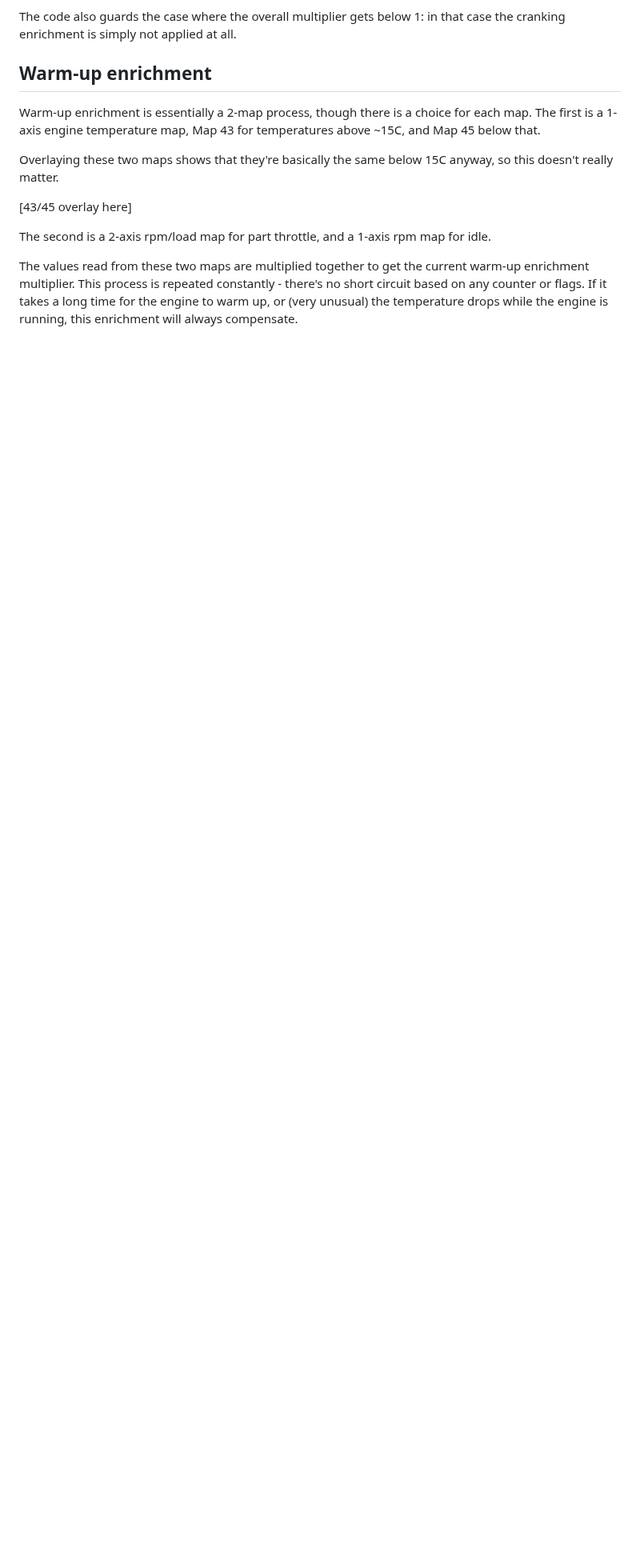
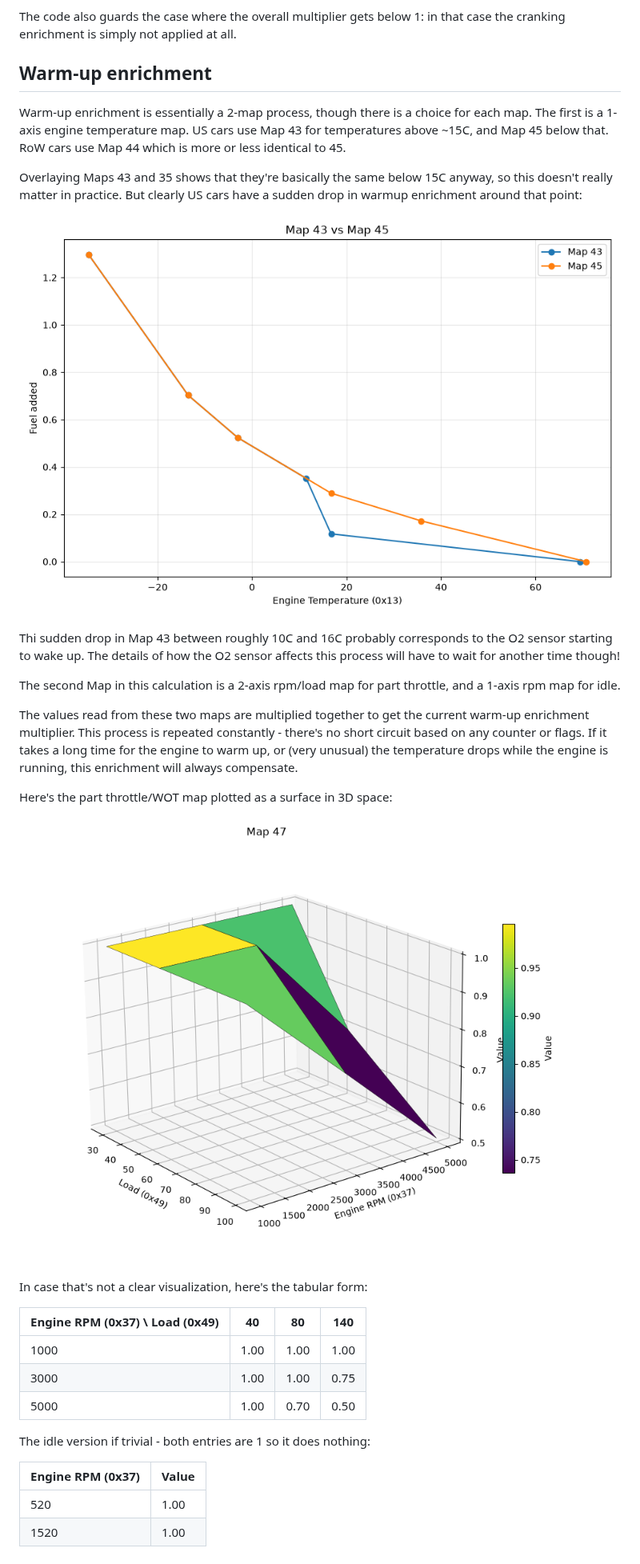
Before and after one commit to jhnbyrn/951-KLR-PAGES, a Markdown page: dme_fuel_enrichments_overview.md, the part around one of its changes. Shown at 80% size. Drawn GitHub-style; pictures changed too: images/dme_fuel_calculation/engine_temp_maps_43_45_overlay_1.png (added), images/dme_fuel_calculation/warmup_map_47_surface_1.png (added); blank space fills up the shorter version.

Commit message:
clean up, add more images

```diff
--- a/dme_fuel_enrichments_overview.md
+++ b/dme_fuel_enrichments_overview.md
@@ -110,12 +132,34 @@ The code also guards the case where the overall multiplier gets below 1: in that
 
 ## Warm-up enrichment
 
-Warm-up enrichment is essentially a 2-map process, though there is a choice for each map. The first is a 1-axis engine temperature map, Map 43 for temperatures above ~15C, and Map 45 below that.
+Warm-up enrichment is essentially a 2-map process, though there is a choice for each map. The first is a 1-axis engine temperature map. US cars use Map 43 for temperatures above ~15C, and Map 45 below that. RoW cars use Map 44 which is more or less identical to 45.
 
-Overlaying these two maps shows that they're basically the same below 15C anyway, so this doesn't really matter.
+Overlaying Maps 43 and 35 shows that they're basically the same below 15C anyway, so this doesn't really matter in practice. But clearly US cars have a sudden drop in warmup enrichment around that point:
 
-[43/45 overlay here]
+![](images/dme_fuel_calculation/engine_temp_maps_43_45_overlay_1.png)
 
-The second is a 2-axis rpm/load map for part throttle, and a 1-axis rpm map for idle.
+Thi sudden drop in Map 43 between roughly 10C and 16C probably corresponds to the O2 sensor starting to wake up. The details of how the O2 sensor affects this process will have to wait for another time though!
+
+The second Map in this calculation is a 2-axis rpm/load map for part throttle, and a 1-axis rpm map for idle.
 
 The values read from these two maps are multiplied together to get the current warm-up enrichment multiplier. This process is repeated constantly - there's no short circuit based on any counter or flags. If it takes a long time for the engine to warm up, or (very unusual) the temperature drops while the engine is running, this enrichment will always compensate.
+
+Here's the part throttle/WOT map plotted as a surface in 3D space:
+
+![](images/dme_fuel_calculation/warmup_map_47_surface_1.png)
+
+
+In case that's not a clear visualization, here's the tabular form:
+
+| Engine RPM (0x37) \ Load (0x49) | 40 | 80 | 140 |
+|---|---|---|---|
+| 1000 | 1.00 | 1.00 | 1.00 |
+| 3000 | 1.00 | 1.00 | 0.75 |
+| 5000 | 1.00 | 0.70 | 0.50 |
+
+The idle version if trivial - both entries are 1 so it does nothing:
+
+| Engine RPM (0x37) | Value |
+|---|---|
+| 520 | 1.00 |
+| 1520 | 1.00 |
```
Also changed, not shown: other parts of dme_fuel_enrichments_overview.md (+27 -5 lines), images/dme_fuel_calculation/engine_temp_maps_40_83_overlay_1.png (added).
